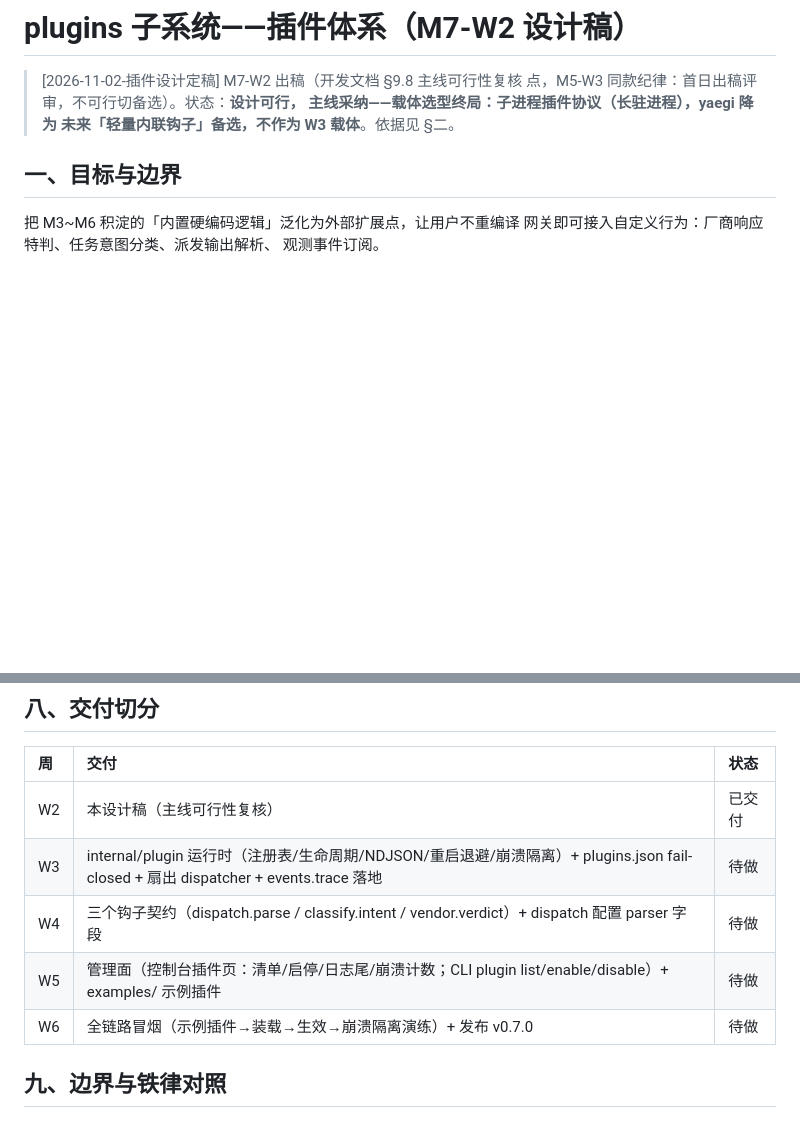
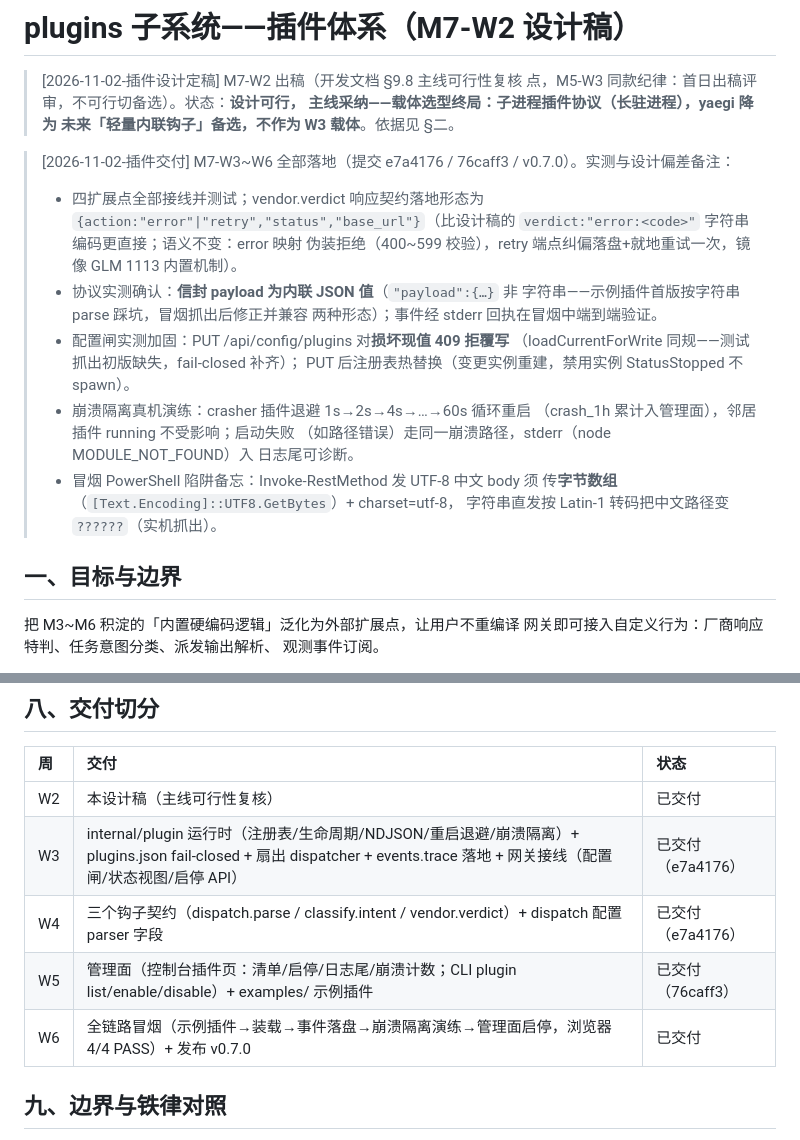
Before and after one commit to listlonely/Yardmaster, a Markdown page: docs/subsystems/plugins.md, 2 parts joined by grey strips. Rendered like a GitHub page; blank space fills up the shorter version.

```diff
--- a/docs/subsystems/plugins.md
+++ b/docs/subsystems/plugins.md
@@ -4,6 +4,27 @@
 > 点，M5-W3 同款纪律：首日出稿评审，不可行切备选）。状态：**设计可行，
 > 主线采纳——载体选型终局：子进程插件协议（长驻进程），yaegi 降为
 > 未来「轻量内联钩子」备选，不作为 W3 载体**。依据见 §二。
+
+> [2026-11-02-插件交付] M7-W3~W6 全部落地（提交 e7a4176 / 76caff3 /
+> v0.7.0）。实测与设计偏差备注：
+> - 四扩展点全部接线并测试；vendor.verdict 响应契约落地形态为
+>   `{action:"error"|"retry","status","base_url"}`（比设计稿的
+>   `verdict:"error:<code>"` 字符串编码更直接；语义不变：error 映射
+>   伪装拒绝（400~599 校验），retry 端点纠偏落盘+就地重试一次，镜像
+>   GLM 1113 内置机制）。
+> - 协议实测确认：**信封 payload 为内联 JSON 值**（`"payload":{…}` 非
+>   字符串——示例插件首版按字符串 parse 踩坑，冒烟抓出后修正并兼容
+>   两种形态）；事件经 stderr 回执在冒烟中端到端验证。
+> - 配置闸实测加固：PUT /api/config/plugins 对**损坏现值 409 拒覆写**
+> （loadCurrentForWrite 同规——测试抓出初版缺失，fail-closed 补齐）；
+> PUT 后注册表热替换（变更实例重建，禁用实例 StatusStopped 不 spawn）。
+> - 崩溃隔离真机演练：crasher 插件退避 1s→2s→4s→…→60s 循环重启
+> （crash_1h 累计入管理面），邻居插件 running 不受影响；启动失败
+> （如路径错误）走同一崩溃路径，stderr（node MODULE_NOT_FOUND）入
+> 日志尾可诊断。
+> - 冒烟 PowerShell 陷阱备忘：Invoke-RestMethod 发 UTF-8 中文 body 须
+> 传**字节数组**（`[Text.Encoding]::UTF8.GetBytes`）+ charset=utf-8，
+> 字符串直发按 Latin-1 转码把中文路径变 `??????`（实机抓出）。
 
 ## 一、目标与边界
 
@@ -148,10 +169,10 @@ P99 <10ms（httptest 计时，不碰网络）。
 | 周 | 交付 | 状态 |
 | :-- | :-- | :-- |
 | W2 | 本设计稿（主线可行性复核） | 已交付 |
-| W3 | internal/plugin 运行时（注册表/生命周期/NDJSON/重启退避/崩溃隔离）+ plugins.json fail-closed + 扇出 dispatcher + events.trace 落地 | 待做 |
-| W4 | 三个钩子契约（dispatch.parse / classify.intent / vendor.verdict）+ dispatch 配置 parser 字段 | 待做 |
-| W5 | 管理面（控制台插件页：清单/启停/日志尾/崩溃计数；CLI plugin list/enable/disable）+ examples/ 示例插件 | 待做 |
-| W6 | 全链路冒烟（示例插件→装载→生效→崩溃隔离演练）+ 发布 v0.7.0 | 待做 |
+| W3 | internal/plugin 运行时（注册表/生命周期/NDJSON/重启退避/崩溃隔离）+ plugins.json fail-closed + 扇出 dispatcher + events.trace 落地 + 网关接线（配置闸/状态视图/启停 API） | 已交付（e7a4176） |
+| W4 | 三个钩子契约（dispatch.parse / classify.intent / vendor.verdict）+ dispatch 配置 parser 字段 | 已交付（e7a4176） |
+| W5 | 管理面（控制台插件页：清单/启停/日志尾/崩溃计数；CLI plugin list/enable/disable）+ examples/ 示例插件 | 已交付（76caff3） |
+| W6 | 全链路冒烟（示例插件→装载→事件落盘→崩溃隔离演练→管理面启停，浏览器 4/4 PASS）+ 发布 v0.7.0 | 已交付 |
 
 ## 九、边界与铁律对照
 
```
Also changed, not shown: README.md (+9 -2 lines).
